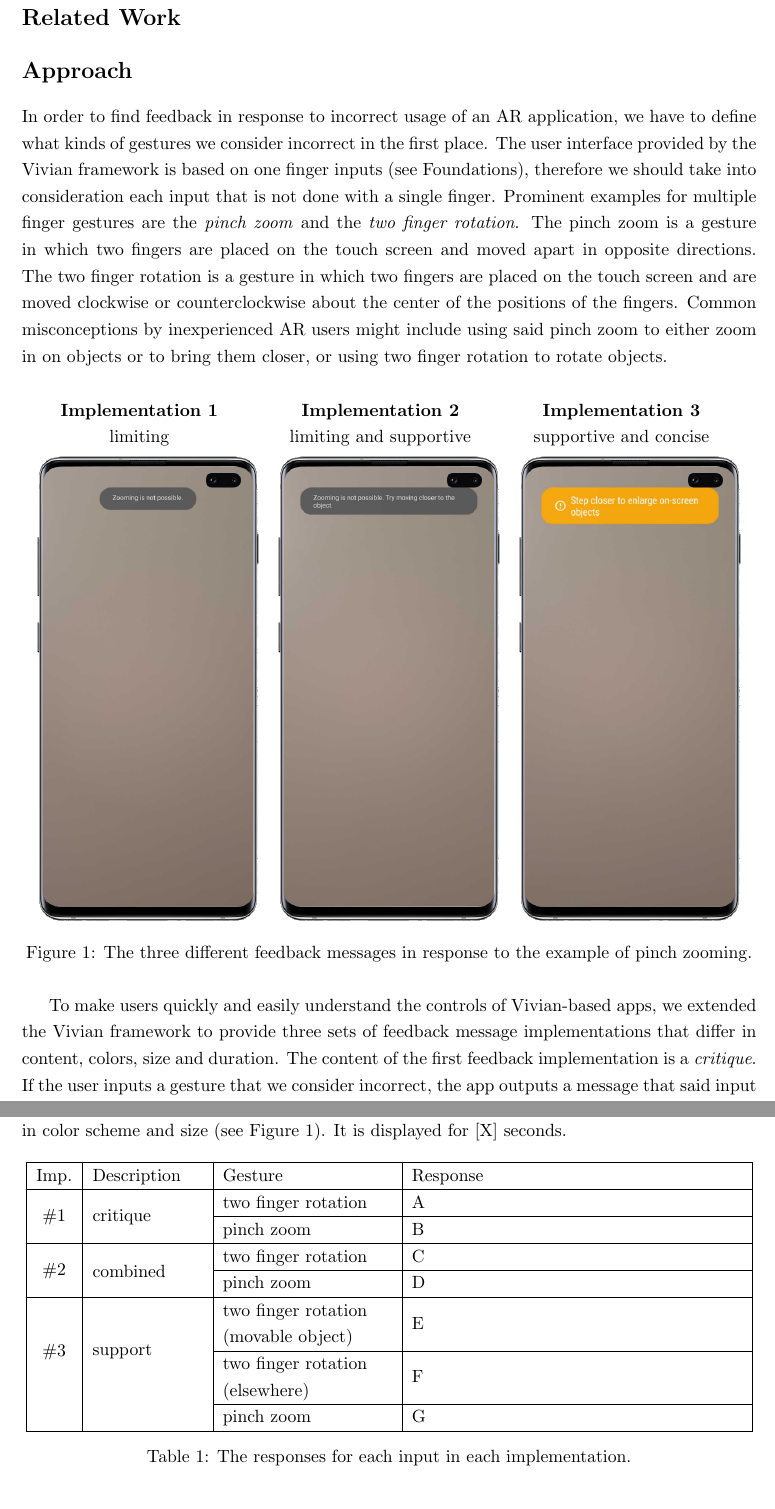
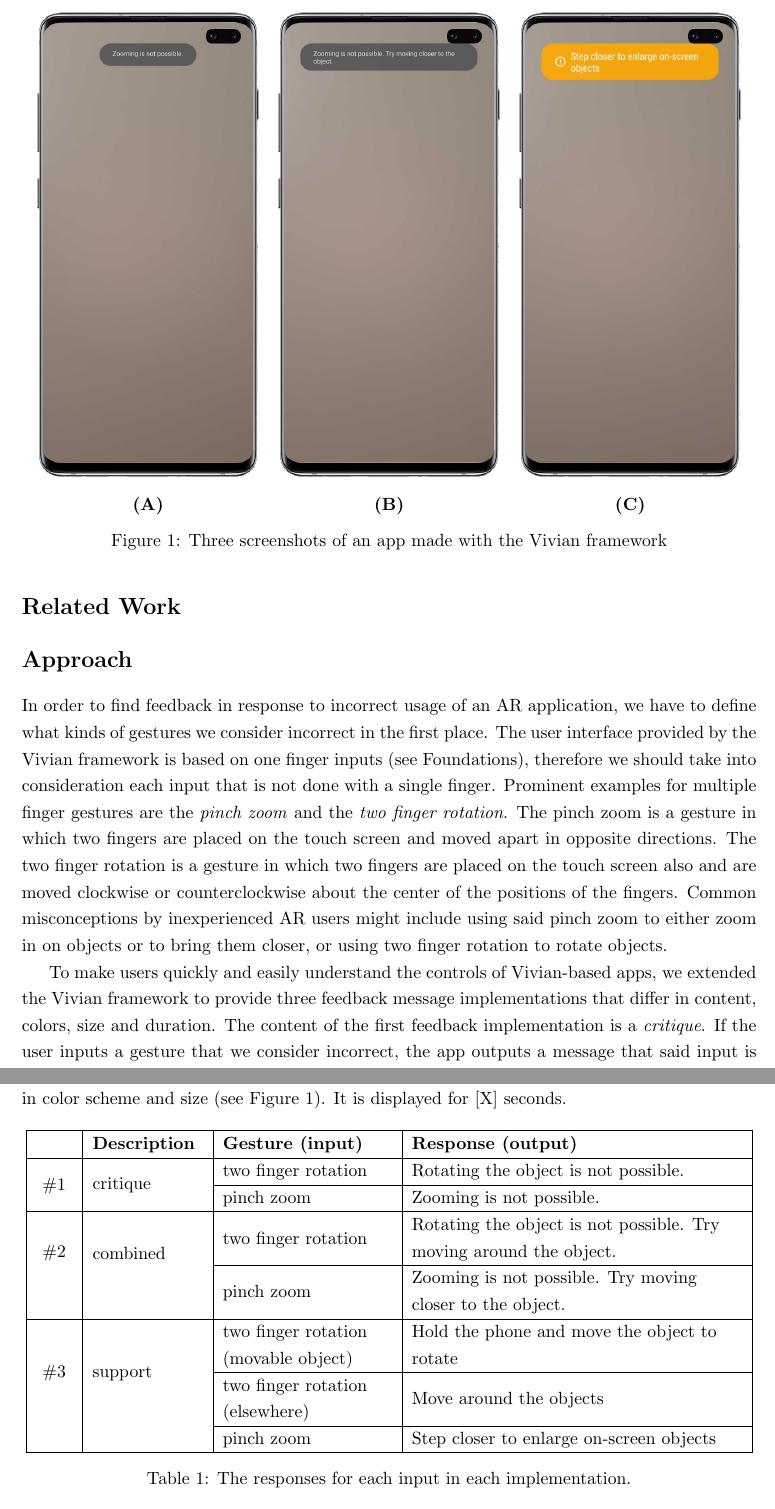
Before and after one commit to boolean-julian/fdbkreport, a LaTeX paper (arfeedback.tex): two parts of pages 3 and 4 of 7, joined at a grey line, cut at the place of the change. Compiled offline with pdfLaTeX.

Commit message:
moved figure, edited approach

```diff
--- a/arfeedback.tex
+++ b/arfeedback.tex
@@ -114,13 +114,29 @@
 		%
 		% To move an object in Vivian-based apps, the user has to put his finger on the object, drag it, and let go of it in the desired spot. To cover greater distances, the user can move the device. Similarly, to rotate an object in Vivian, the user has to hold their finger on the object and rotate the device until they find the desired orientation.
 		%
-
-
 		Since one of the main goals of this study is to find suitable user feedback for augmented reality environments, it shall be further clarified what \ac{AR} means in the context of this study and which technologies were used during it. \ac{AR} itself is used to place 3D virtual objects into a 3D real environment in real time. In our study we used three different mobile phones which are running our applications. At runtime the recorded imagery of the phone is being augmented and shown to the user, to display a mix of virtual objects and the real world.
 
 		For the design of the prototypes we used Unity3D as well as Blender. The functionalities of the prototypes have been implemented using the Vivian Framework which can be used to evaluate the usability of virtual prototypes. This is done by first modeling the virtual prototype and then modeling one or more state-machines to define the prototypes functionality.
 
 		To evaluate the different types of feedback, we decided to use usability testing as a tool to quantify the corresponding results. Therefore we chose to have the users fill out a \ac{SUS} questionnaire which we tailored to fit our needs. The basic \ac{SUS} consists of ten questions regarding a systems usability. We added a few questions which target the feedback more as well as an open feedback field, where the participants are able to share their thoughts on the system with us.
+
+		\begin{figure}[H]
+			\centering
+			\includegraphics[width=.32\textwidth]{img/messages/phonepz1.png}
+			\includegraphics[width=.32\textwidth]{img/messages/phonepz2.png}
+			\includegraphics[width=.32\textwidth]{img/messages/phonepz3.png}
+			\begin{subfigure}[t]{.32\textwidth}\centering
+				\textbf{(A)}
+			\end{subfigure}
+			\begin{subfigure}[t]{.32\textwidth}\centering
+				\textbf{(B)}
+			\end{subfigure}
+			\begin{subfigure}[t]{.32\textwidth}\centering
+				\textbf{(C)}
+			\end{subfigure}
+			\caption{Three screenshots of an app made with the Vivian framework}
+			\label{fig:feedbackonphone}
+		\end{figure}
 
 	\section*{Related Work}\label{sec:relatedwork}
 		% Papers (as to be found in *.bib):
@@ -139,44 +155,20 @@
 		% Describe feedback messages (size, color, content, duration) for each implementation <- graphics
 		% Why these messages?
 		% maybe a nice reference table for that too
-		In order to find feedback in response to incorrect usage of an \ac{AR} application, we have to define what kinds of gestures we consider incorrect in the first place. The user interface provided by the Vivian framework is based on one finger inputs (see \nameref{sec:foundations}), therefore we should take into consideration each input that is not done with a single finger. Prominent examples for multiple finger gestures are the \emph{pinch zoom} and the \emph{two finger rotation}. The pinch zoom is a gesture in which two fingers are placed on the touch screen and moved apart in opposite directions. The two finger rotation is a gesture in which two fingers are placed on the touch screen and are moved clockwise or counterclockwise about the center of the positions of the fingers. Common misconceptions by inexperienced \ac{AR} users might include using said pinch zoom to either zoom in on objects or to bring them closer, or using two finger rotation to rotate objects.
+		In order to find feedback in response to incorrect usage of an \ac{AR} application, we have to define what kinds of gestures we consider incorrect in the first place. The user interface provided by the Vivian framework is based on one finger inputs (see \nameref{sec:foundations}), therefore we should take into consideration each input that is not done with a single finger. Prominent examples for multiple finger gestures are the \emph{pinch zoom} and the \emph{two finger rotation}. The pinch zoom is a gesture in which two fingers are placed on the touch screen and moved apart in opposite directions. The two finger rotation is a gesture in which two fingers are placed on the touch screen also and are moved clockwise or counterclockwise about the center of the positions of the fingers. Common misconceptions by inexperienced \ac{AR} users might include using said pinch zoom to either zoom in on objects or to bring them closer, or using two finger rotation to rotate objects.
 
-		\begin{figure}[H]
-			\vspace{1em}
-
-			\begin{subfigure}[t]{.32\textwidth}\centering
-				\textbf{Implementation 1}\\
-				limiting
-			\end{subfigure}
-			\begin{subfigure}[t]{.32\textwidth}\centering
-				\textbf{Implementation 2}\\
-				limiting and supportive
-			\end{subfigure}
-			\begin{subfigure}[t]{.32\textwidth}\centering
-				\textbf{Implementation 3}\\
-				supportive and concise
-			\end{subfigure}
-
-			\centering
-			\includegraphics[width=.32\textwidth]{img/messages/phonepz1.png}
-			\includegraphics[width=.32\textwidth]{img/messages/phonepz2.png}
-			\includegraphics[width=.32\textwidth]{img/messages/phonepz3.png}
-			\caption{The three different feedback messages in response to the example of pinch zooming.}
-			\label{fig:feedbackonphone}
-		\end{figure}
-
-		To make users quickly and easily understand the controls of Vivian-based apps, we extended the Vivian framework to provide three sets of feedback message implementations that differ in content, colors, size and duration. The content of the first feedback implementation is a \emph{critique}. If the user inputs a gesture that we consider incorrect, the app outputs a message that said input is not possible. For example, if a user tried pinch zooming, they would receive a message saying: "Pinch zooming is not possible". The content of the second feedback implementation is \emph{critique} and \emph{support}. The user is provided with a message stating that above mentioned input is not possible and hinting them towards what they should try instead. In the scope of the previous example, such a message would say: "Pinch zooming is not possible. Try moving around the object." In the first two implementations, the messages have the same size, color scheme and a duration of [X] seconds. The third implementation is more concise \emph{support}. For our previous example the exact message is saying: "Step closer to enlarge on-screen objects." It also differs in color scheme and size (see Figure \ref{fig:feedbackonphone}). It is displayed for [X] seconds.
+		To make users quickly and easily understand the controls of Vivian-based apps, we extended the Vivian framework to provide three feedback message implementations that differ in content, colors, size and duration. The content of the first feedback implementation is a \emph{critique}. If the user inputs a gesture that we consider incorrect, the app outputs a message that said input is not possible. For example, if a user tried pinch zooming, they would receive a message saying: "Pinch zooming is not possible". The content of the second feedback implementation is \emph{critique} and \emph{support}. The user is provided with a message stating that above mentioned input is not possible and hinting them towards what they should try instead. In the scope of the previous example, such a message would say: "Pinch zooming is not possible. Try moving around the object." In the first two implementations, the messages have the same size, color scheme and a duration of [X] seconds. The third implementation is more concise \emph{support}. For our previous example the exact message is saying: "Step closer to enlarge on-screen objects." It also differs in color scheme and size (see Figure \ref{fig:feedbackonphone}). It is displayed for [X] seconds.
 
 		\begin{center}
 			\begin{tabular}{|C{.05\textwidth}|L{.15\textwidth}|L{.23\textwidth}|L{.45\textwidth}|} \hline
-				Imp.					& Description 														& Gesture 									& Response 	\\ \hline
-				\multirow{2}{*}{\#1}	& \multirow{2}{*}{\parbox{.15\textwidth}{critique}}					& two finger rotation						& A			\\ \cline{3-4}
-										& 																	& pinch zoom								& B 		\\ \hline
-				\multirow{2}{*}{\#2}	& \multirow{2}{*}{\parbox{.15\textwidth}{combined}}		& two finger rotation						& C			\\ \cline{3-4}
-										& 																	& pinch zoom								& D 		\\ \hline
-				\multirow{3}{*}{\#3}	& \multirow{3}{*}{\parbox{.15\textwidth}{support}}		& two finger rotation (movable object)	& E			\\ \cline{3-4}
-										& 																	& two finger rotation (elsewhere)		& F 		\\ \cline{3-4}
-										&																	& pinch zoom 								& G 		\\ \hline
+										& \textbf{Description}												& \textbf{Gesture (input)} 					& \textbf{Response (output)} 											\\ \hline
+				\multirow{2}{*}{\#1}	& \multirow{2}{*}{\parbox{.15\textwidth}{critique}}					& two finger rotation						& Rotating the object is not possible.									\\ \cline{3-4}
+										& 																	& pinch zoom								& Zooming is not possible. 												\\ \hline
+				\multirow{2}{*}{\#2}	& \multirow{2}{*}{\parbox{.15\textwidth}{combined}}					& two finger rotation						& Rotating the object is not possible. Try moving around the object.	\\ \cline{3-4}
+										& 																	& pinch zoom								& Zooming is not possible. Try moving closer to the object.				\\ \hline
+				\multirow{3}{*}{\#3}	& \multirow{3}{*}{\parbox{.15\textwidth}{support}}					& two finger rotation (movable object)		& Hold the phone and move the object to rotate							\\ \cline{3-4}
+										& 																	& two finger rotation (elsewhere)			& Move around the objects												\\ \cline{3-4}
+										&																	& pinch zoom 								& Step closer to enlarge on-screen objects								\\ \hline
 			\end{tabular}
 			\captionof{table}{The responses for each input in each implementation.}
 			\label{tab:feedback}
```
Also changed, not shown: arfeedback.pdf, arfeedback.tex (4 more changed lines), 1 other file.
